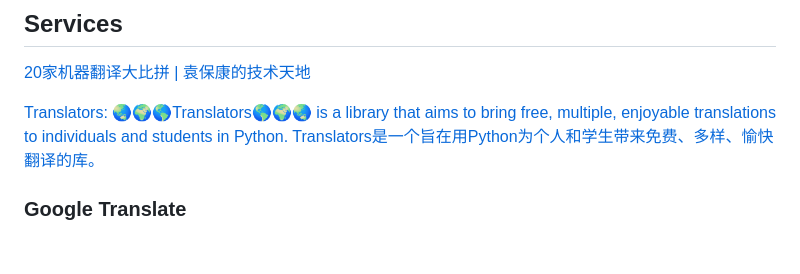
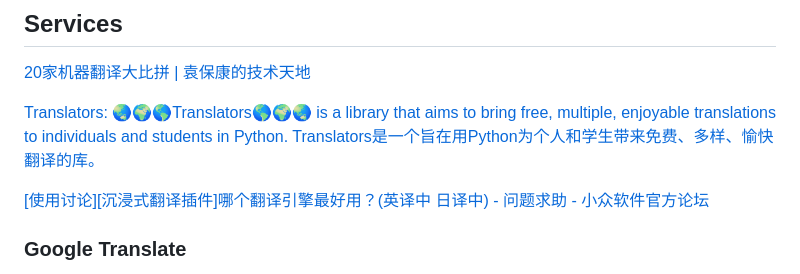
Before and after one commit to Chaoses-Ib/ArtificialIntelligence, a Markdown page: Language/Translation/README.md, the part around the change. Drawn GitHub-style; blank space fills up the shorter version.

Commit message:
Language: Translation: Tools: Web browsers: Add

```diff
--- a/Language/Translation/README.md
+++ b/Language/Translation/README.md
@@ -107,6 +107,8 @@ Tools:
 
 [Translators: 🌏🌍🌎Translators🌎🌍🌏 is a library that aims to bring free, multiple, enjoyable translations to individuals and students in Python. Translators是一个旨在用Python为个人和学生带来免费、多样、愉快翻译的库。](https://github.com/UlionTse/translators)
 
+[\[使用讨论\]\[沉浸式翻译插件\]哪个翻译引擎最好用？(英译中 日译中) - 问题求助 - 小众软件官方论坛](https://meta.appinn.net/t/topic/51833)
+
 ### Google Translate
 - [py-googletrans: (unofficial) Googletrans: Free and Unlimited Google translate API for Python. Translates totally free of charge.](https://github.com/ssut/py-googletrans)
 - [google\_trans\_new: A free and unlimited python API for google translate.](https://github.com/lushan88a/google_trans_new)
```
Also changed, not shown: Language/Translation/Tools.md (added, +80 -0 lines), README.md (+1 -0 lines).
